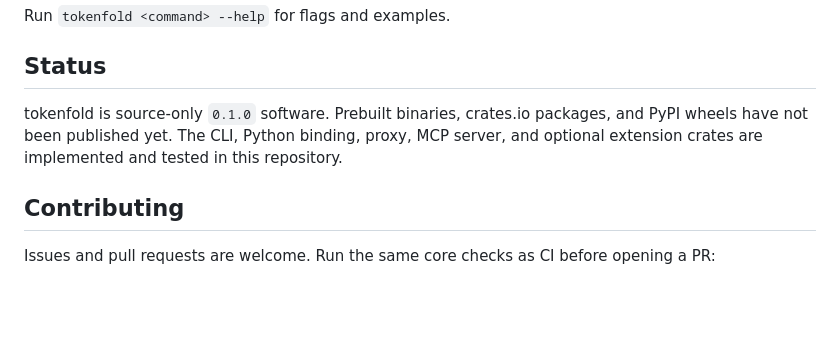
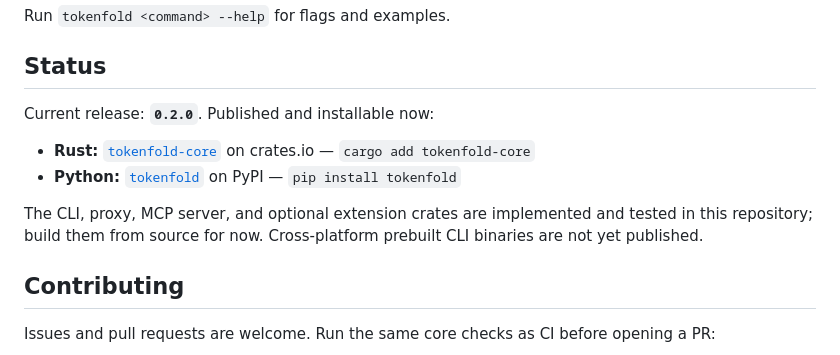
Before and after one commit to snchimata/tokenfold, a Markdown page: README.md, the part around one of its changes. GitHub-like rendering; folded sections open; blank space fills up the shorter version.

```diff
--- a/README.md
+++ b/README.md
@@ -235,9 +274,14 @@ Run `tokenfold <command> --help` for flags and examples.
 
 ## Status
 
-tokenfold is source-only `0.1.0` software. Prebuilt binaries, crates.io packages, and PyPI
-wheels have not been published yet. The CLI, Python binding, proxy, MCP server, and optional
-extension crates are implemented and tested in this repository.
+Current release: **`0.2.0`**. Published and installable now:
+
+- **Rust:** [`tokenfold-core`](https://crates.io/crates/tokenfold-core) on crates.io — `cargo add tokenfold-core`
+- **Python:** [`tokenfold`](https://pypi.org/project/tokenfold/) on PyPI — `pip install tokenfold`
+
+The CLI, proxy, MCP server, and optional extension crates are implemented and tested in this
+repository; build them from source for now. Cross-platform prebuilt CLI binaries are not yet
+published.
 
 ## Contributing
 
```
Also changed, not shown: other parts of README.md (+48 -9 lines).
